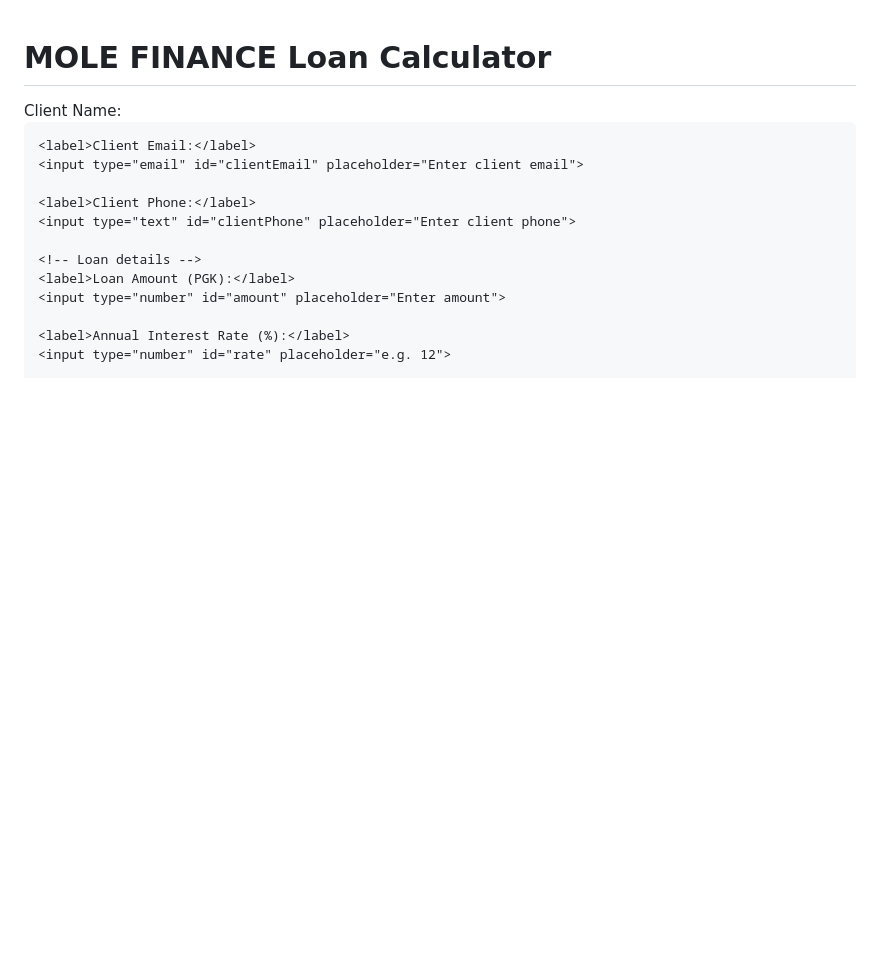
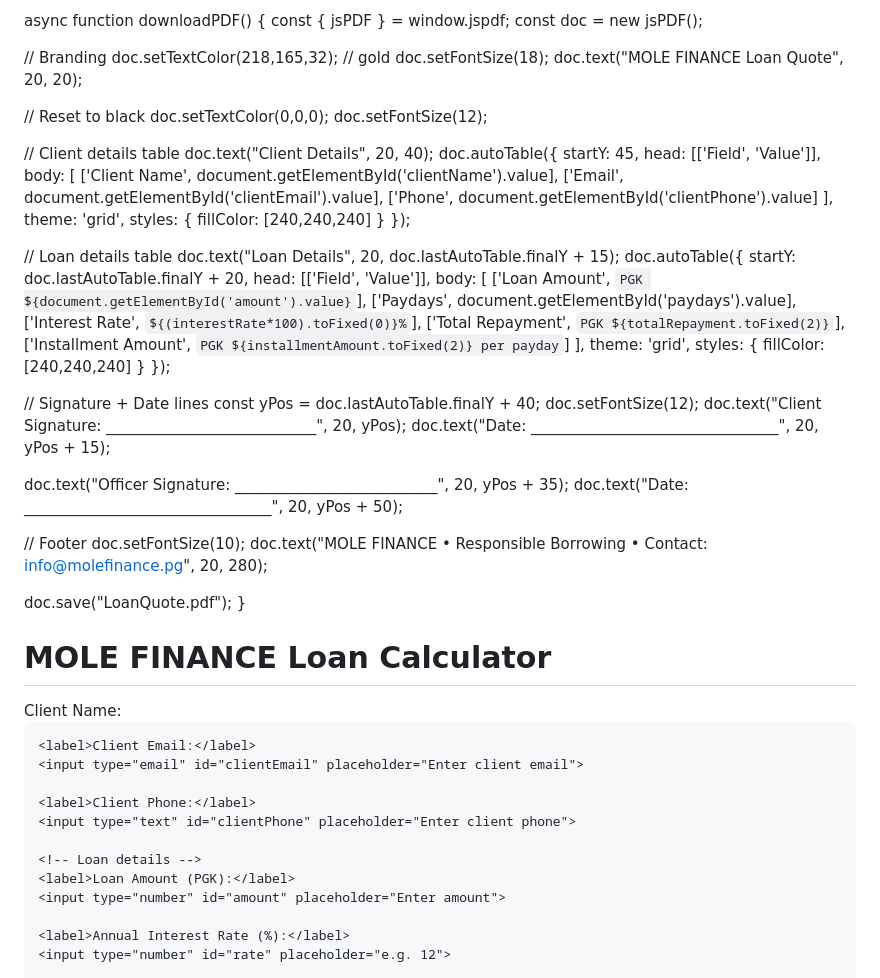
Before and after one commit to camilusdominic18-droid/MOLE-FINANCE, a Markdown page: README.md, the part around the change. Rendered like a GitHub page; blank space fills up the shorter version.

```diff
--- a/README.md
+++ b/README.md
@@ -1,3 +1,61 @@
+async function downloadPDF() {
+  const { jsPDF } = window.jspdf;
+  const doc = new jsPDF();
+
+  // Branding
+  doc.setTextColor(218,165,32); // gold
+  doc.setFontSize(18);
+  doc.text("MOLE FINANCE Loan Quote", 20, 20);
+
+  // Reset to black
+  doc.setTextColor(0,0,0);
+  doc.setFontSize(12);
+
+  // Client details table
+  doc.text("Client Details", 20, 40);
+  doc.autoTable({
+    startY: 45,
+    head: [['Field', 'Value']],
+    body: [
+      ['Client Name', document.getElementById('clientName').value],
+      ['Email', document.getElementById('clientEmail').value],
+      ['Phone', document.getElementById('clientPhone').value]
+    ],
+    theme: 'grid',
+    styles: { fillColor: [240,240,240] }
+  });
+
+  // Loan details table
+  doc.text("Loan Details", 20, doc.lastAutoTable.finalY + 15);
+  doc.autoTable({
+    startY: doc.lastAutoTable.finalY + 20,
+    head: [['Field', 'Value']],
+    body: [
+      ['Loan Amount', `PGK ${document.getElementById('amount').value}`],
+      ['Paydays', document.getElementById('paydays').value],
+      ['Interest Rate', `${(interestRate*100).toFixed(0)}%`],
+      ['Total Repayment', `PGK ${totalRepayment.toFixed(2)}`],
+      ['Installment Amount', `PGK ${installmentAmount.toFixed(2)} per payday`]
+    ],
+    theme: 'grid',
+    styles: { fillColor: [240,240,240] }
+  });
+
+  // Signature + Date lines
+  const yPos = doc.lastAutoTable.finalY + 40;
+  doc.setFontSize(12);
+  doc.text("Client Signature: ____________________________", 20, yPos);
+  doc.text("Date: _________________________________", 20, yPos + 15);
+
+  doc.text("Officer Signature: ___________________________", 20, yPos + 35);
+  doc.text("Date: _________________________________", 20, yPos + 50);
+
+  // Footer
+  doc.setFontSize(10);
+  doc.text("MOLE FINANCE • Responsible Borrowing • Contact: info@molefinance.pg", 20, 280);
+
+  doc.save("LoanQuote.pdf");
+}
 <!DOCTYPE html>
 <html lang="en">
 <head>
```
